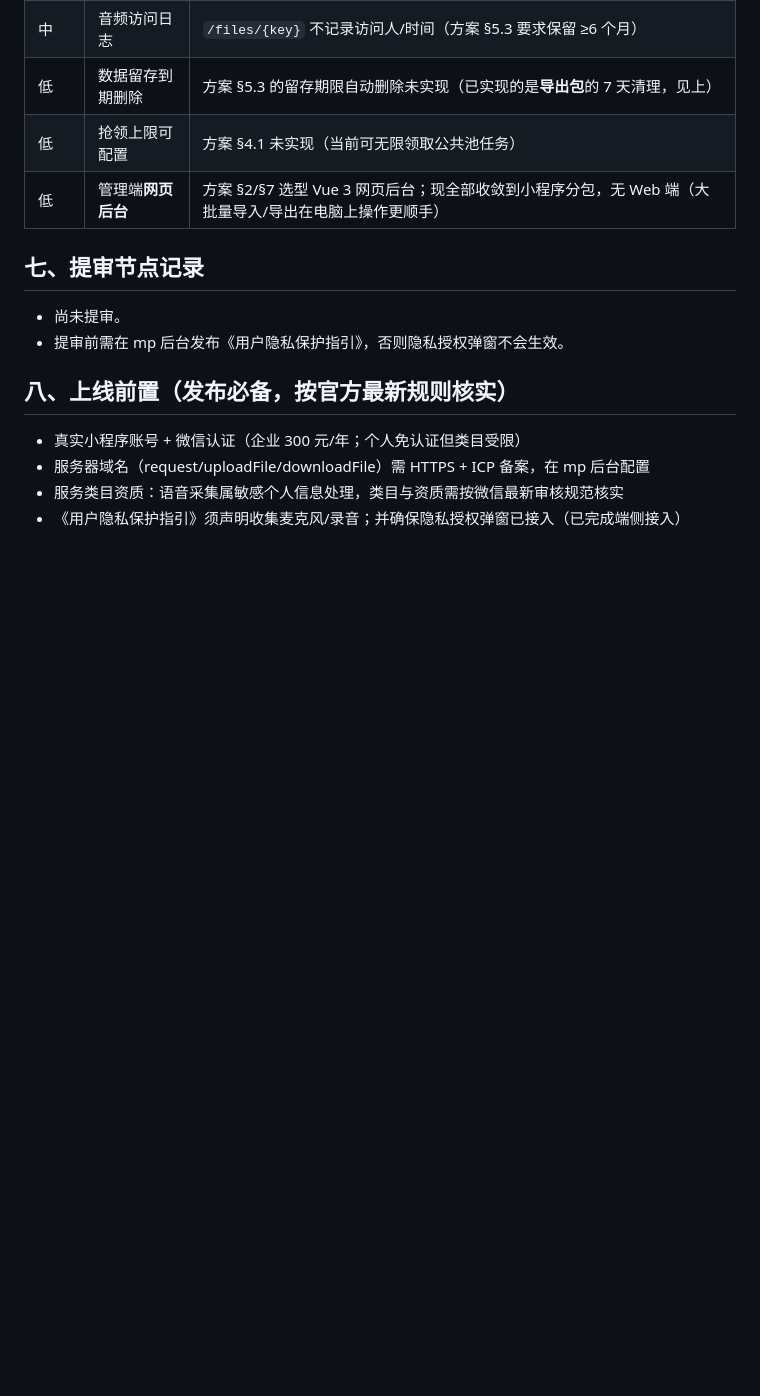
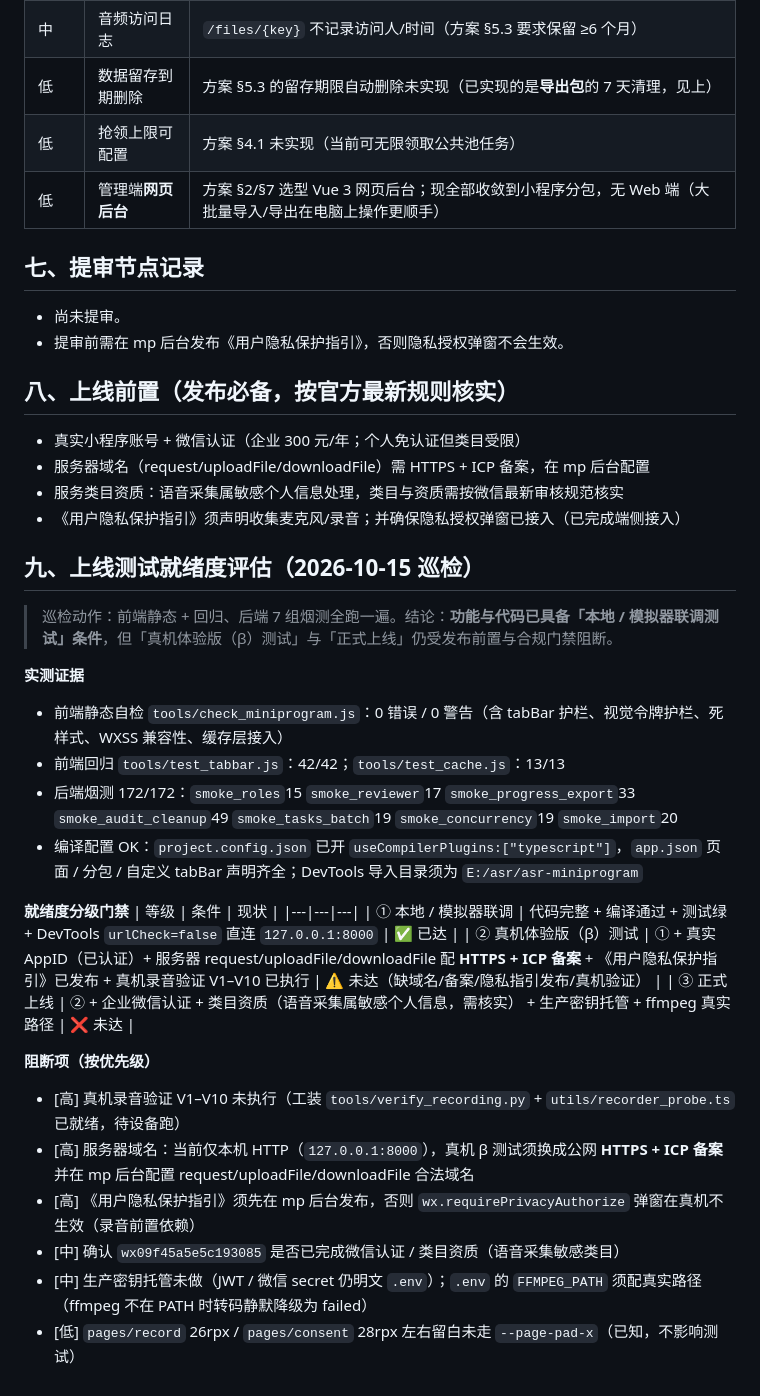
Before and after one commit to lambz1228/asr, a Markdown page: 小程序项目档案.md, the part around the change. Rendered like a GitHub page; blank space fills up the shorter version.

Commit message:
档案: 新增 §九 上线测试就绪度评估(10-15 巡检)
前端 check_miniprogram 0错0警 / test_tabbar 42/42 / test_cache 13/13;
后端 7 组烟测 172/172 全过(roles15/reviewer17/progress_export33/audit_cleanup49/tasks_batch19/concurrency19/import20)。
结论: 功能与代码已达本地/模拟器联调条件; 真机β与正式上线受 HTTPS域名+备案/
隐私指引发布/敏感类目资质/真机录音V1-V10 阻断。

另: 移除 asr-miniprogram 内的孤立嵌套 .git(其 Initial Commit 为旧快照, 代码早已并入根仓库),
使小程序代码正确归属根仓库, 避免后续改动被嵌套仓库挡住而漏推。

```diff
--- a/小程序项目档案.md
+++ b/小程序项目档案.md
@@ -286,3 +286,28 @@
 - 服务器域名（request/uploadFile/downloadFile）需 HTTPS + ICP 备案，在 mp 后台配置
 - 服务类目资质：语音采集属敏感个人信息处理，类目与资质需按微信最新审核规范核实
 - 《用户隐私保护指引》须声明收集麦克风/录音；并确保隐私授权弹窗已接入（已完成端侧接入）
+
+## 九、上线测试就绪度评估（2026-10-15 巡检）
+
+> 巡检动作：前端静态 + 回归、后端 7 组烟测全跑一遍。结论：**功能与代码已具备「本地 / 模拟器联调测试」条件**，但「真机体验版（β）测试」与「正式上线」仍受发布前置与合规门禁阻断。
+
+**实测证据**
+- 前端静态自检 `tools/check_miniprogram.js`：0 错误 / 0 警告（含 tabBar 护栏、视觉令牌护栏、死样式、WXSS 兼容性、缓存层接入）
+- 前端回归 `tools/test_tabbar.js`：42/42；`tools/test_cache.js`：13/13
+- 后端烟测 172/172：`smoke_roles`15 `smoke_reviewer`17 `smoke_progress_export`33 `smoke_audit_cleanup`49 `smoke_tasks_batch`19 `smoke_concurrency`19 `smoke_import`20
+- 编译配置 OK：`project.config.json` 已开 `useCompilerPlugins:["typescript"]`，`app.json` 页面 / 分包 / 自定义 tabBar 声明齐全；DevTools 导入目录须为 `E:/asr/asr-miniprogram`
+
+**就绪度分级门禁**
+| 等级 | 条件 | 现状 |
+|---|---|---|
+| ① 本地 / 模拟器联调 | 代码完整 + 编译通过 + 测试绿 + DevTools `urlCheck=false` 直连 `127.0.0.1:8000` | ✅ 已达 |
+| ② 真机体验版（β）测试 | ① + 真实 AppID（已认证）+ 服务器 request/uploadFile/downloadFile 配 **HTTPS + ICP 备案** + 《用户隐私保护指引》已发布 + 真机录音验证 V1–V10 已执行 | ⚠️ 未达（缺域名/备案/隐私指引发布/真机验证） |
+| ③ 正式上线 | ② + 企业微信认证 + 类目资质（语音采集属敏感个人信息，需核实） + 生产密钥托管 + ffmpeg 真实路径 | ❌ 未达 |
+
+**阻断项（按优先级）**
+- [高] 真机录音验证 V1–V10 未执行（工装 `tools/verify_recording.py` + `utils/recorder_probe.ts` 已就绪，待设备跑）
+- [高] 服务器域名：当前仅本机 HTTP（`127.0.0.1:8000`），真机 β 测试须换成公网 **HTTPS + ICP 备案**并在 mp 后台配置 request/uploadFile/downloadFile 合法域名
+- [高] 《用户隐私保护指引》须先在 mp 后台发布，否则 `wx.requirePrivacyAuthorize` 弹窗在真机不生效（录音前置依赖）
+- [中] 确认 `wx09f45a5e5c193085` 是否已完成微信认证 / 类目资质（语音采集敏感类目）
+- [中] 生产密钥托管未做（JWT / 微信 secret 仍明文 `.env`）；`.env` 的 `FFMPEG_PATH` 须配真实路径（ffmpeg 不在 PATH 时转码静默降级为 failed）
+- [低] `pages/record` 26rpx / `pages/consent` 28rpx 左右留白未走 `--page-pad-x`（已知，不影响测试）
```
